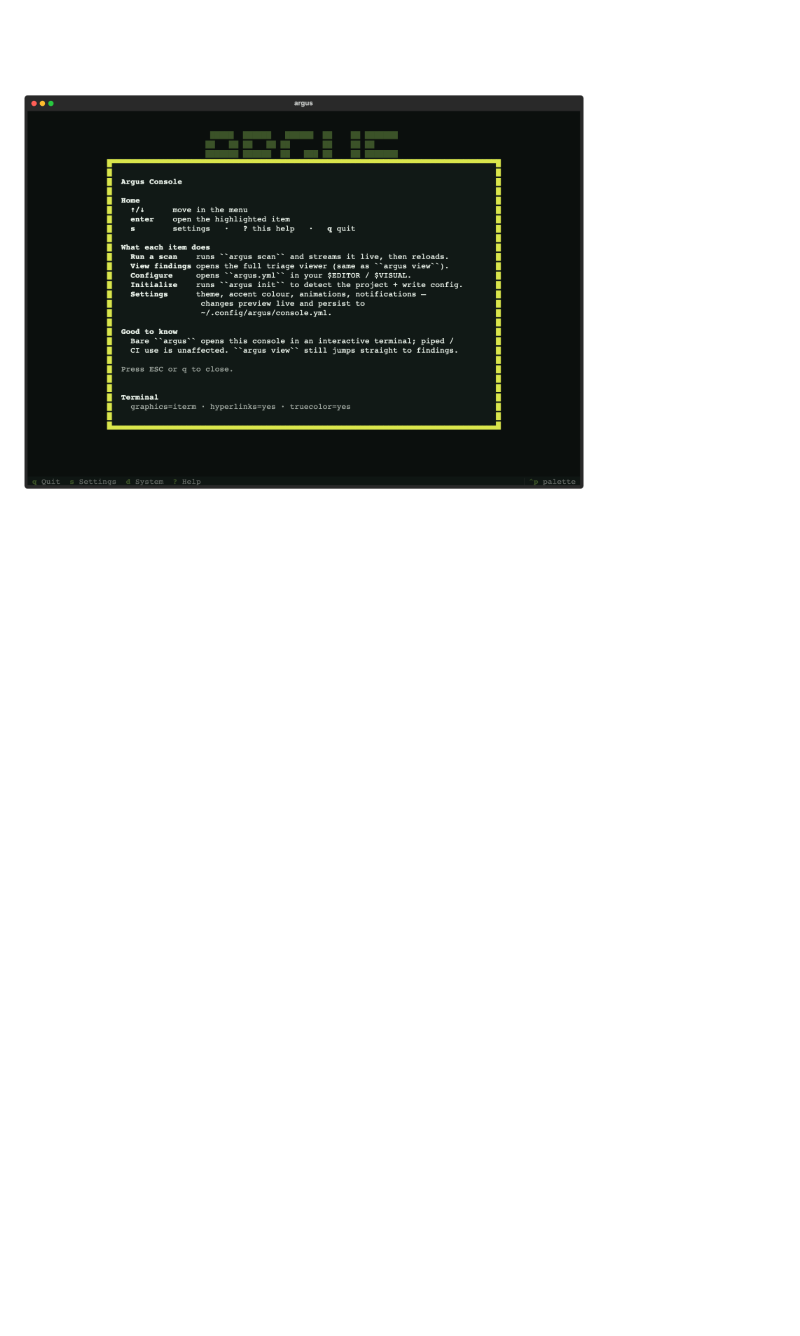
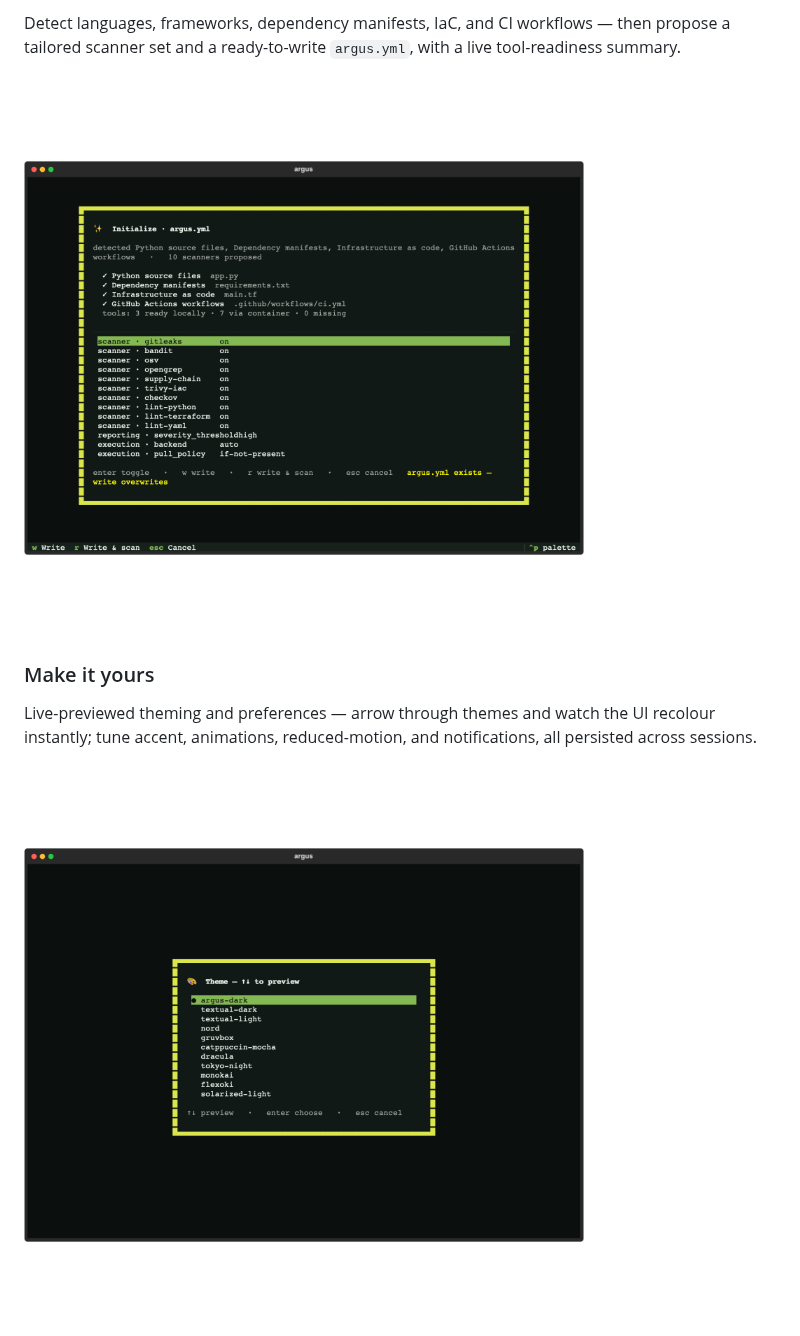
Before and after one commit to huntridge-labs/argus, a Markdown page: docs/enterprise.md, the part around one of its changes. Rendered like a GitHub page; pictures changed too: docs/images/enterprise/init.png (added), docs/images/enterprise/theme-picker.png (added); blank space fills up the shorter version.

```diff
--- a/docs/enterprise.md
+++ b/docs/enterprise.md
@@ -38,2 +33,15 @@ Built-in help and keybindings are always a keystroke away.
 
-![Console help and keybindings](images/enterprise/console-help.png)
+Detect languages, frameworks, dependency manifests, IaC, and CI workflows — then
+propose a tailored scanner set and a ready-to-write `argus.yml`, with a live
+tool-readiness summary.
+
+![Console Initialize wizard — detected project signals, proposed scanners, and tool readiness](images/enterprise/init.png)
+
+### Make it yours
+
+Live-previewed theming and preferences — arrow through themes and watch the UI
+recolour instantly; tune accent, animations, reduced-motion, and notifications,
+all persisted across sessions.
+
+![Console theme picker — a live-preview dropdown of built-in themes](images/enterprise/theme-picker.png)
+
```
Also changed, not shown: other parts of docs/enterprise.md (+28 -19 lines), docs/images/enterprise/command-palette.png (added), docs/images/enterprise/configure.png (added), docs/images/enterprise/pdf-report.png (added).
